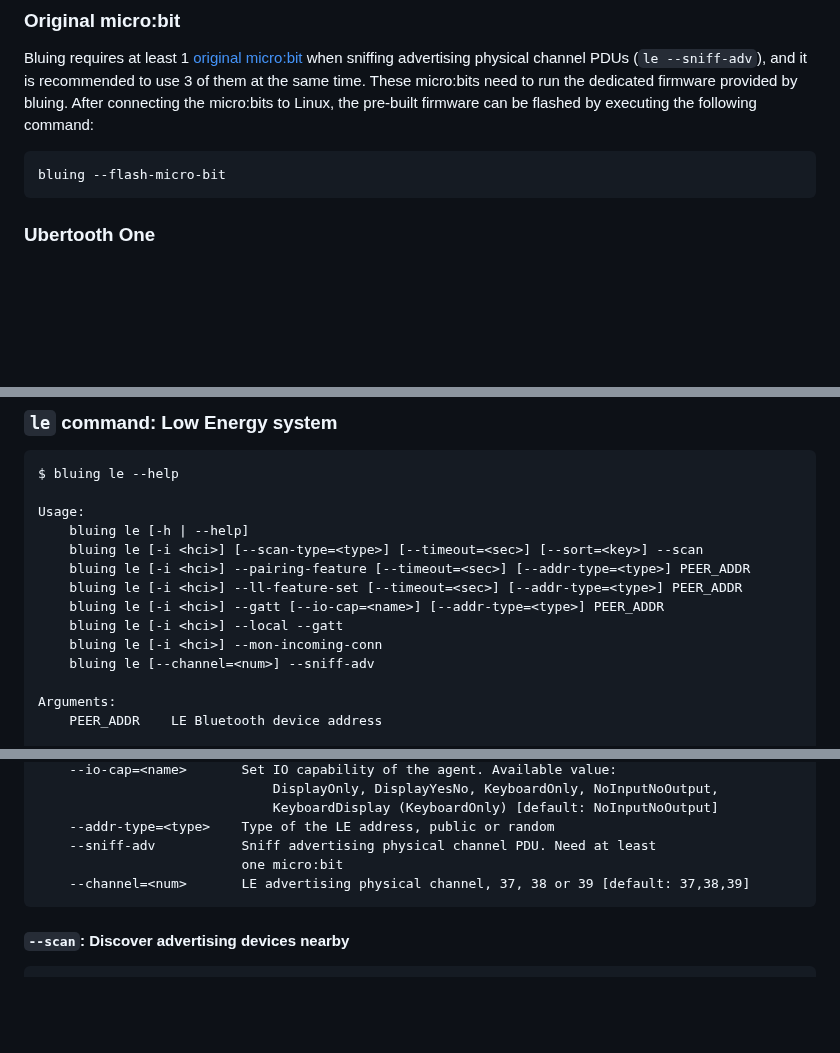
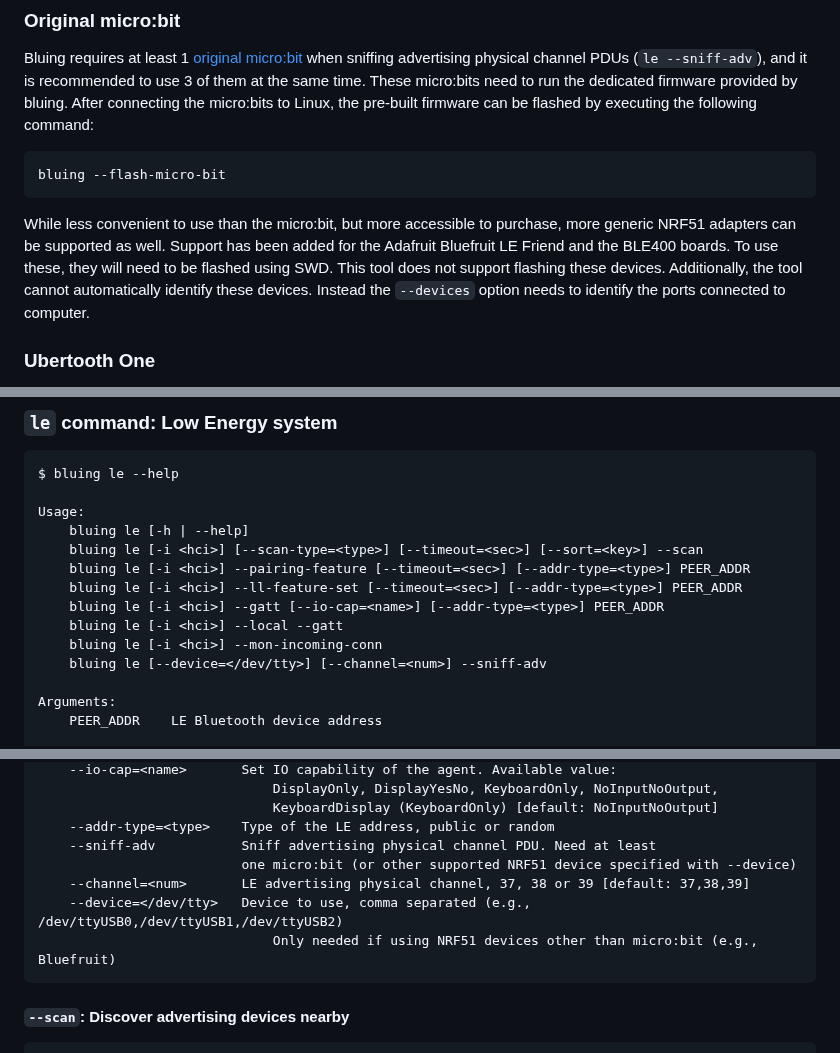
Before and after one commit to fO-000/bluing, a Markdown page: README.md, 3 parts joined by grey strips. Rendered like a GitHub page; blank space fills up the shorter version.

Commit message:
Add --devices option for non-microbit devices

````diff
--- a/README.md
+++ b/README.md
@@ -49,6 +49,8 @@ Bluing requires at least 1 [original micro:bit](https://microbit.org/get-started
 ```sh
 bluing --flash-micro-bit
 ```
+
+While less convenient to use than the micro:bit, but more accessible to purchase, more generic NRF51 adapters can be supported as well.  Support has been added for the Adafruit Bluefruit LE Friend and the BLE400 boards.  To use these, they will need to be flashed using SWD.  This tool does not support flashing these devices.  Additionally, the tool cannot automatically identify these devices.  Instead the `--devices` option needs to identify the ports connected to computer.
 
 ### Ubertooth One
 
@@ -316,7 +318,7 @@ Usage:
     bluing le [-i &lthci>] --gatt [--io-cap=&ltname>] [--addr-type=&lttype>] PEER_ADDR
     bluing le [-i &lthci>] --local --gatt
     bluing le [-i &lthci>] --mon-incoming-conn
-    bluing le [--channel=&ltnum>] --sniff-adv
+    bluing le [--device=&lt/dev/tty>] [--channel=&ltnum>] --sniff-adv
 
 Arguments:
     PEER_ADDR    LE Bluetooth device address
@@ -337,8 +339,10 @@ Options:
                               KeyboardDisplay (KeyboardOnly) [default: NoInputNoOutput]
     --addr-type=&lttype>    Type of the LE address, public or random
     --sniff-adv           Sniff advertising physical channel PDU. Need at least
-                          one micro:bit
+                          one micro:bit (or other supported NRF51 device specified with --device)
     --channel=&ltnum>       LE advertising physical channel, 37, 38 or 39 [default: 37,38,39]
+    --device=&lt/dev/tty>   Device to use, comma separated (e.g., /dev/ttyUSB0,/dev/ttyUSB1,/dev/ttyUSB2)
+                              Only needed if using NRF51 devices other than micro:bit (e.g., Bluefruit)
 </pre>
 
 #### `--scan`: Discover advertising devices nearby
````
